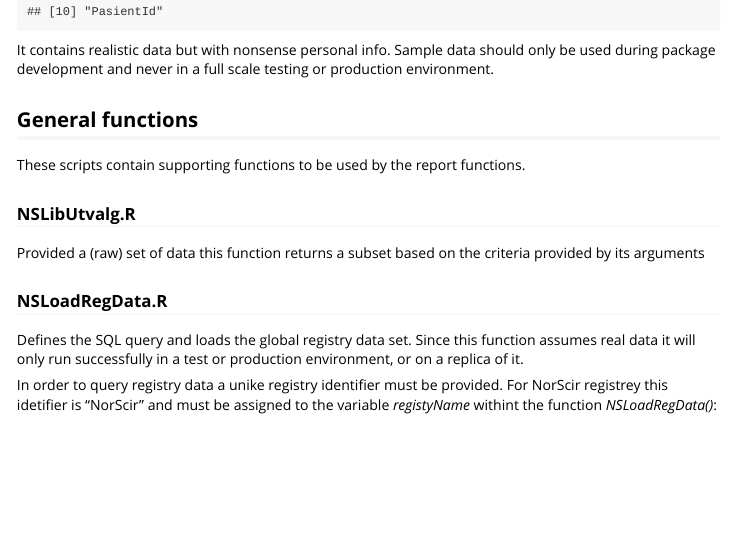
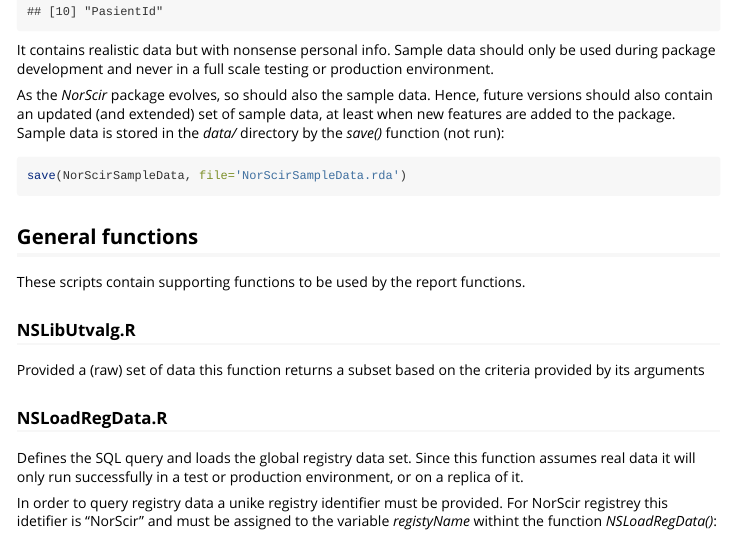
Before and after one commit to Rapporteket/norscir, an R Markdown document (vignettes/norscir.Rmd): the page in a window 1100 px wide, from 600 px down. Rendered offline with R 4.5, knitr and Pandoc, with nearby package versions; some code elsewhere in the file could not run offline.

Commit message:
extend docs with sample data desc

````diff
--- a/vignettes/norscir.Rmd
+++ b/vignettes/norscir.Rmd
@@ -30,6 +30,16 @@ head(names(NorScirSampleData), 10)
 It contains realistic data but with nonsense personal info. Sample data
 should only be used during package development and never in a full scale
 testing or production environment.
+
+As the _NorScir_ package evolves, so should also the sample data. Hence, future
+versions should also contain an updated (and extended) set of
+sample data, at least when new features are added to the package.
+Sample data is stored in the _data/_ directory by the _save()_
+function (not run):
+
+```{r, eval=FALSE}
+save(NorScirSampleData, file='NorScirSampleData.rda')
+```
 
 
 ## General functions
````
Also changed, not shown: 1 other file.
